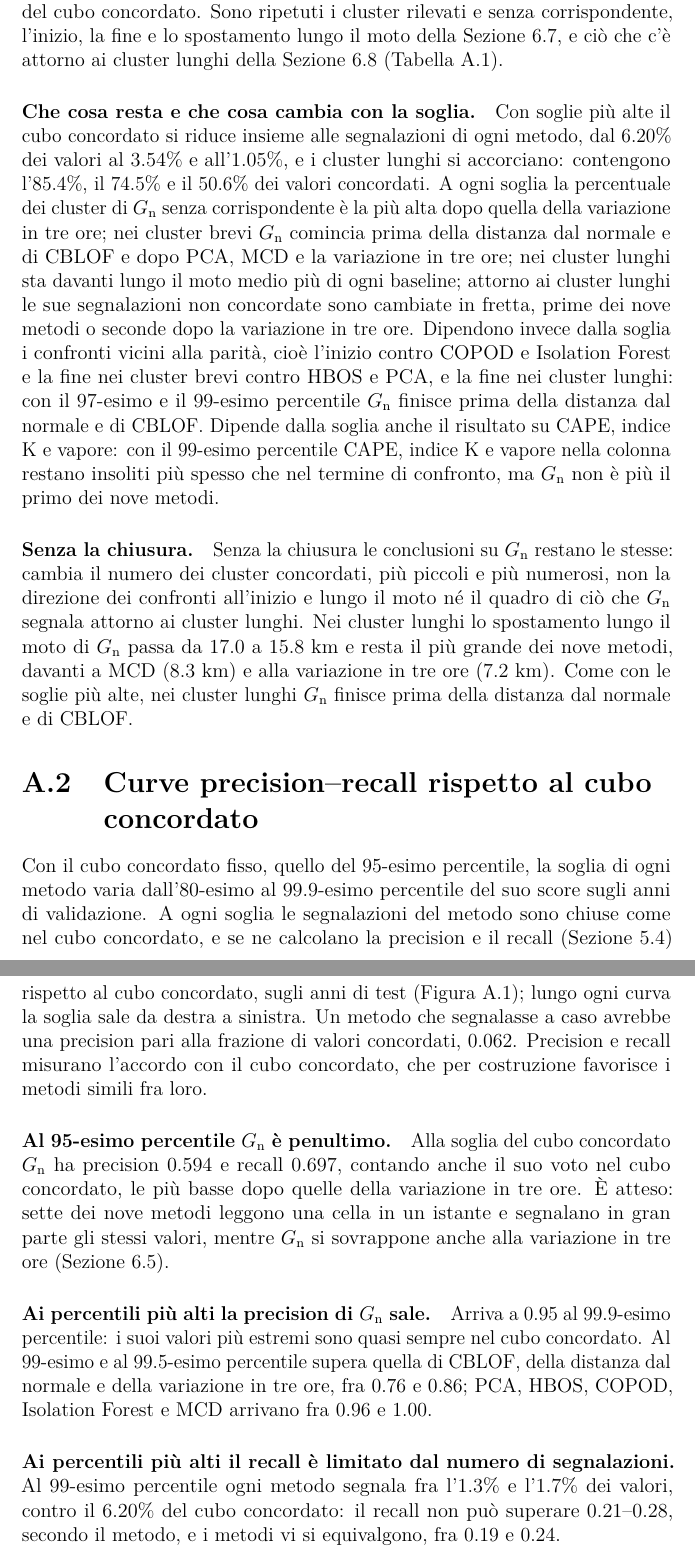
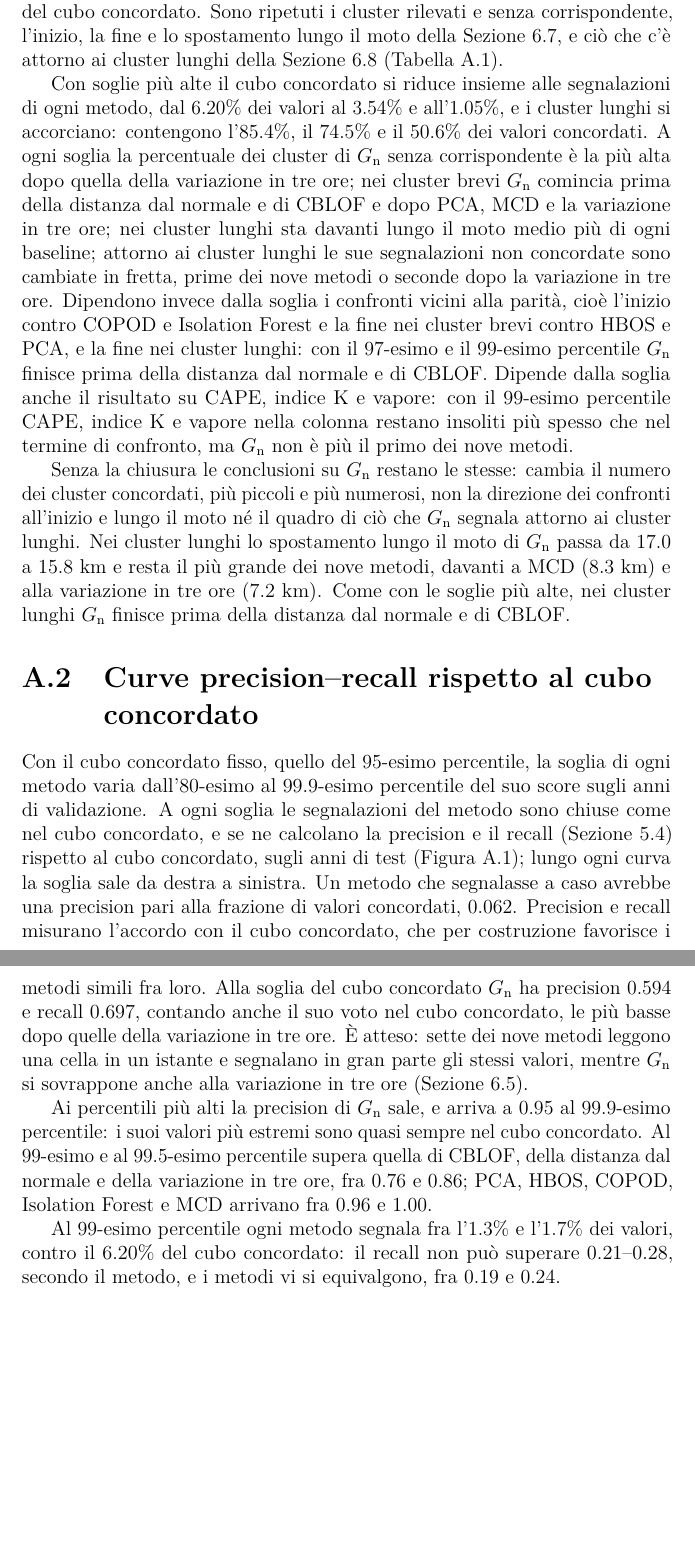
Before and after one commit to AlbertoPedalino/tesi_latex, a LaTeX document (tesi.tex, which reads chapters/appendice_soglia.tex): two parts of pages 121 and 123 of 137 before the commit and two parts of pages 121 and 123 of 136 after it, joined at a grey line, cut so that both start at the same text, the shorter picture padded with empty space. Compiled offline with pdfLaTeX.

Commit message:
docs(tesi): Appendix A without paragraph headings
Co-Authored-By: Claude Opus 5.5 <noreply@anthropic.com>

```diff
--- a/chapters/appendice_soglia.tex
+++ b/chapters/appendice_soglia.tex
@@ -61,9 +61,9 @@ Le segnalazioni concordate della Sezione~\ref{sec:ris-concordate} sono ricostrui
     \end{tabular}
 \end{table}
 
-\paragraph{Che cosa resta e che cosa cambia con la soglia.} Con soglie più alte il cubo concordato si riduce insieme alle segnalazioni di ogni metodo, dal 6.20\% dei valori al 3.54\% e all'1.05\%, e i cluster lunghi si accorciano: contengono l'85.4\%, il 74.5\% e il 50.6\% dei valori concordati. A ogni soglia la percentuale dei cluster di $G_{\mathrm{n}}$ senza corrispondente è la più alta dopo quella della variazione in tre ore; nei cluster brevi $G_{\mathrm{n}}$ comincia prima della distanza dal normale e di CBLOF e dopo PCA, MCD e la variazione in tre ore; nei cluster lunghi sta davanti lungo il moto medio più di ogni baseline; attorno ai cluster lunghi le sue segnalazioni non concordate sono cambiate in fretta, prime dei nove metodi o seconde dopo la variazione in tre ore. Dipendono invece dalla soglia i confronti vicini alla parità, cioè l'inizio contro COPOD e Isolation Forest e la fine nei cluster brevi contro HBOS e PCA, e la fine nei cluster lunghi: con il 97-esimo e il 99-esimo percentile $G_{\mathrm{n}}$ finisce prima della distanza dal normale e di CBLOF. Dipende dalla soglia anche il risultato su CAPE, indice K e vapore: con il 99-esimo percentile CAPE, indice K e vapore nella colonna restano insoliti più spesso che nel termine di confronto, ma $G_{\mathrm{n}}$ non è più il primo dei nove metodi.
+Con soglie più alte il cubo concordato si riduce insieme alle segnalazioni di ogni metodo, dal 6.20\% dei valori al 3.54\% e all'1.05\%, e i cluster lunghi si accorciano: contengono l'85.4\%, il 74.5\% e il 50.6\% dei valori concordati. A ogni soglia la percentuale dei cluster di $G_{\mathrm{n}}$ senza corrispondente è la più alta dopo quella della variazione in tre ore; nei cluster brevi $G_{\mathrm{n}}$ comincia prima della distanza dal normale e di CBLOF e dopo PCA, MCD e la variazione in tre ore; nei cluster lunghi sta davanti lungo il moto medio più di ogni baseline; attorno ai cluster lunghi le sue segnalazioni non concordate sono cambiate in fretta, prime dei nove metodi o seconde dopo la variazione in tre ore. Dipendono invece dalla soglia i confronti vicini alla parità, cioè l'inizio contro COPOD e Isolation Forest e la fine nei cluster brevi contro HBOS e PCA, e la fine nei cluster lunghi: con il 97-esimo e il 99-esimo percentile $G_{\mathrm{n}}$ finisce prima della distanza dal normale e di CBLOF. Dipende dalla soglia anche il risultato su CAPE, indice K e vapore: con il 99-esimo percentile CAPE, indice K e vapore nella colonna restano insoliti più spesso che nel termine di confronto, ma $G_{\mathrm{n}}$ non è più il primo dei nove metodi.
 
-\paragraph{Senza la chiusura.} Senza la chiusura le conclusioni su $G_{\mathrm{n}}$ restano le stesse: cambia il numero dei cluster concordati, più piccoli e più numerosi, non la direzione dei confronti all'inizio e lungo il moto né il quadro di ciò che $G_{\mathrm{n}}$ segnala attorno ai cluster lunghi. Nei cluster lunghi lo spostamento lungo il moto di $G_{\mathrm{n}}$ passa da 17.0 a 15.8~km e resta il più grande dei nove metodi, davanti a MCD (8.3~km) e alla variazione in tre ore (7.2~km). Come con le soglie più alte, nei cluster lunghi $G_{\mathrm{n}}$ finisce prima della distanza dal normale e di CBLOF.
+Senza la chiusura le conclusioni su $G_{\mathrm{n}}$ restano le stesse: cambia il numero dei cluster concordati, più piccoli e più numerosi, non la direzione dei confronti all'inizio e lungo il moto né il quadro di ciò che $G_{\mathrm{n}}$ segnala attorno ai cluster lunghi. Nei cluster lunghi lo spostamento lungo il moto di $G_{\mathrm{n}}$ passa da 17.0 a 15.8~km e resta il più grande dei nove metodi, davanti a MCD (8.3~km) e alla variazione in tre ore (7.2~km). Come con le soglie più alte, nei cluster lunghi $G_{\mathrm{n}}$ finisce prima della distanza dal normale e di CBLOF.
 % Numeri: Tesi/segnalazioni_concordate/risultati.md §15, §18, §20. 95/97/99: log_server/r300/outputs/
 % concordate_{5,3,1}pc_regola_tesi_{match,boxes,lead}_r300\,*.log e r300_3_1/outputs/*excess_r300_long.log; senza chiusura:
 % log_server/senza_chiusura/outputs/concordate_5pc_senza_chiusura_*.log (codice 90319b13, --closure none). Cluster
@@ -76,11 +76,11 @@ Le segnalazioni concordate della Sezione~\ref{sec:ris-concordate} sono ricostrui
 \label{app:soglia-pr}
 
 Con il cubo concordato fisso, quello del 95-esimo percentile, la soglia di ogni metodo varia dall'80-esimo al 99.9-esimo percentile del suo score sugli anni di validazione. A ogni soglia le segnalazioni del metodo sono chiuse come nel cubo concordato, e se ne calcolano la precision e il recall (Sezione~\ref{sec:exp-baseline}) rispetto al cubo concordato, sugli anni di test (Figura~\ref{fig:app-pr}); lungo ogni curva la soglia sale da destra a sinistra. Un metodo che segnalasse a caso avrebbe una precision pari alla frazione di valori concordati, 0.062. Precision e recall misurano l'accordo con il cubo concordato, che per costruzione favorisce i metodi simili fra loro.
-\paragraph{Al 95-esimo percentile $G_{\mathrm{n}}$ è penultimo.} Alla soglia del cubo concordato $G_{\mathrm{n}}$ ha precision 0.594 e recall 0.697, contando anche il suo voto nel cubo concordato, le più basse dopo quelle della variazione in tre ore. È atteso: sette dei nove metodi leggono una cella in un istante e segnalano in gran parte gli stessi valori, mentre $G_{\mathrm{n}}$ si sovrappone anche alla variazione in tre ore (Sezione~\ref{sec:ris-confronti}).
+Alla soglia del cubo concordato $G_{\mathrm{n}}$ ha precision 0.594 e recall 0.697, contando anche il suo voto nel cubo concordato, le più basse dopo quelle della variazione in tre ore. È atteso: sette dei nove metodi leggono una cella in un istante e segnalano in gran parte gli stessi valori, mentre $G_{\mathrm{n}}$ si sovrappone anche alla variazione in tre ore (Sezione~\ref{sec:ris-confronti}).
 
-\paragraph{Ai percentili più alti la precision di $G_{\mathrm{n}}$ sale.} Arriva a 0.95 al 99.9-esimo percentile: i suoi valori più estremi sono quasi sempre nel cubo concordato. Al 99-esimo e al 99.5-esimo percentile supera quella di CBLOF, della distanza dal normale e della variazione in tre ore, fra 0.76 e 0.86; PCA, HBOS, COPOD, Isolation Forest e MCD arrivano fra 0.96 e 1.00.
+Ai percentili più alti la precision di $G_{\mathrm{n}}$ sale, e arriva a 0.95 al 99.9-esimo percentile: i suoi valori più estremi sono quasi sempre nel cubo concordato. Al 99-esimo e al 99.5-esimo percentile supera quella di CBLOF, della distanza dal normale e della variazione in tre ore, fra 0.76 e 0.86; PCA, HBOS, COPOD, Isolation Forest e MCD arrivano fra 0.96 e 1.00.
 
-\paragraph{Ai percentili più alti il recall è limitato dal numero di segnalazioni.} Al 99-esimo percentile ogni metodo segnala fra l'1.3\% e l'1.7\% dei valori, contro il 6.20\% del cubo concordato: il recall non può superare 0.21--0.28, secondo il metodo, e i metodi vi si equivalgono, fra 0.19 e 0.24.
+Al 99-esimo percentile ogni metodo segnala fra l'1.3\% e l'1.7\% dei valori, contro il 6.20\% del cubo concordato: il recall non può superare 0.21--0.28, secondo il metodo, e i metodi vi si equivalgono, fra 0.19 e 0.24.
 % Numeri: Tesi/segnalazioni_concordate/risultati.md §12; dati figures/dati/era5_concordate_pr.csv (trascritti dal log
 % del server outputs/concordate_5pc_regola_tesi_pr.log, 13 novembre 2026; codice check_era5_concordant_pr.py, commit
 % 576547c). Al 95: precision / recall G_n 0.594 / 0.697, senza voto 0.522 / 0.669; calo della precision: PCA 0.131,
```
Also changed, not shown: Tesi_Alberto_Pedalino_s334042.pdf, chapters/appendice_soglia.tex (8 more changed lines).
